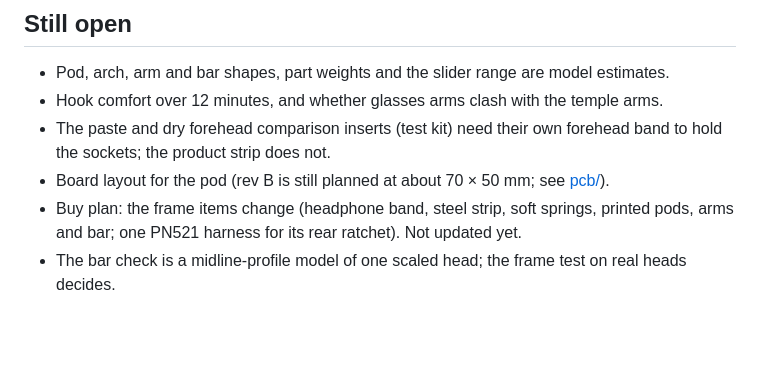
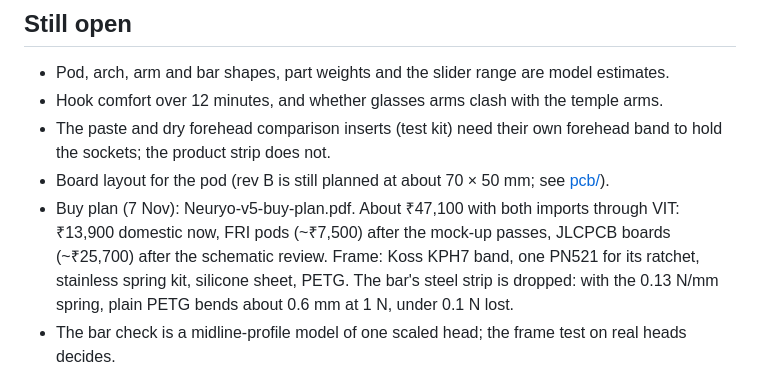
Before and after one commit to aryankalra404/Neuryo-Headset, a Markdown page: docs/v5.md, the part around the change. Drawn GitHub-style; blank space fills up the shorter version.

Commit message:
v5 doc: point to the v5 buy plan; drop the bar's steel strip

```diff
--- a/docs/v5.md
+++ b/docs/v5.md
@@ -69,7 +69,7 @@ Mock up the arch from the spring band of cheap over-ear headphones. Wear it on 1
 - Hook comfort over 12 minutes, and whether glasses arms clash with the temple arms.
 - The paste and dry forehead comparison inserts (test kit) need their own forehead band to hold the sockets; the product strip does not.
 - Board layout for the pod (rev B is still planned at about 70 × 50 mm; see [pcb/](../pcb/README.md)).
-- Buy plan: the frame items change (headphone band, steel strip, soft springs, printed pods, arms and bar; one PN521 harness for its rear ratchet). Not updated yet.
+- Buy plan (7 Nov): Neuryo-v5-buy-plan.pdf. About ₹47,100 with both imports through VIT: ₹13,900 domestic now, FRI pods (~₹7,500) after the mock-up passes, JLCPCB boards (~₹25,700) after the schematic review. Frame: Koss KPH7 band, one PN521 for its ratchet, stainless spring kit, silicone sheet, PETG. The bar's steel strip is dropped: with the 0.13 N/mm spring, plain PETG bends about 0.6 mm at 1 N, under 0.1 N lost.
 - The bar check is a midline-profile model of one scaled head; the frame test on real heads decides.
 
 ## On the page
```
